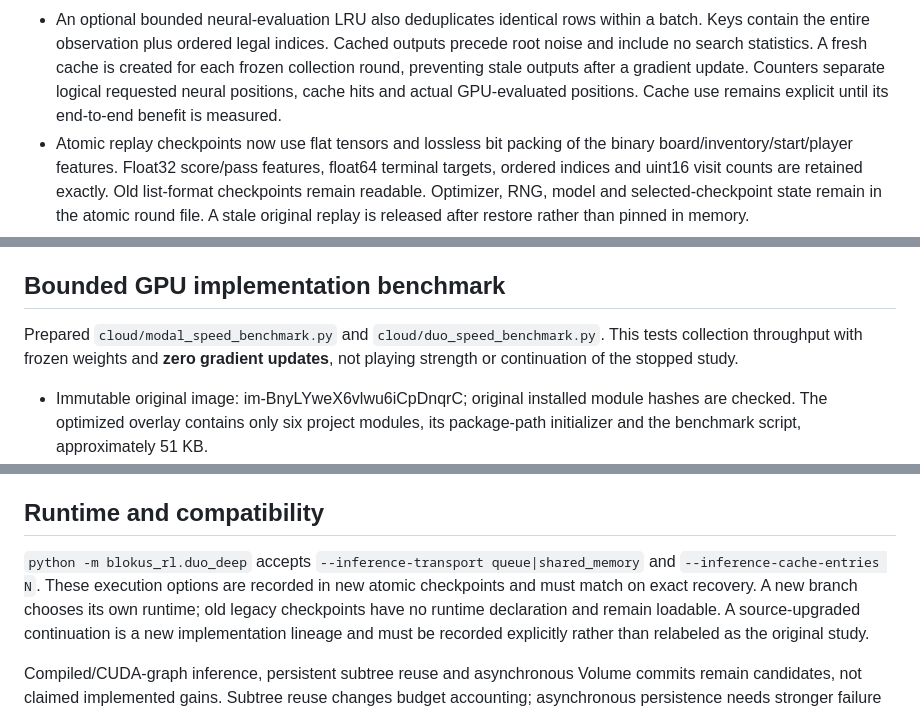
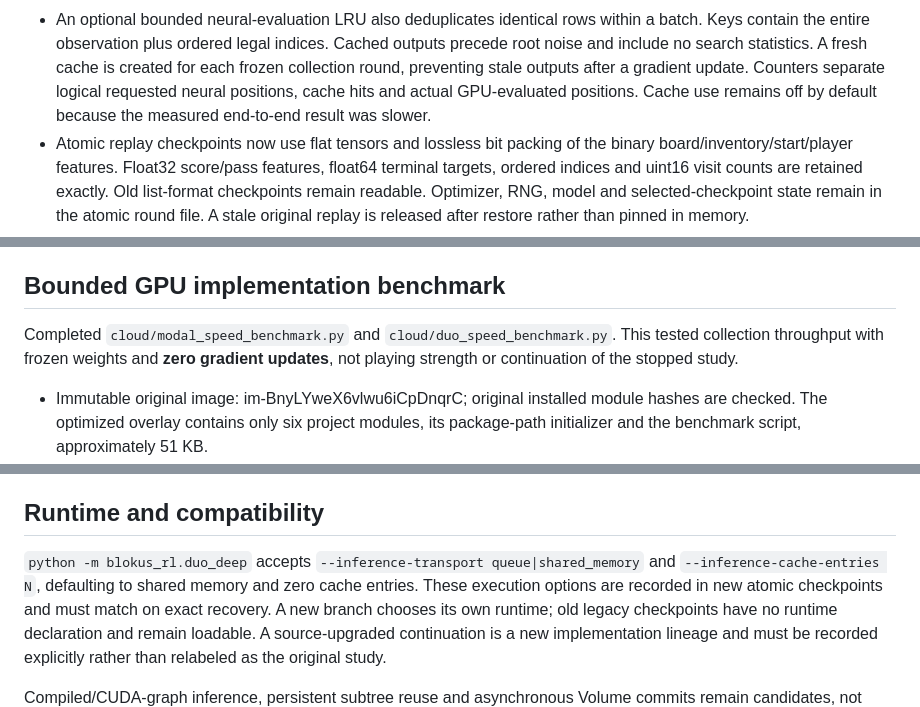
Before and after one commit to LinuxFan2718/BlockGame, a Markdown page: docs/speedups.md, 3 parts joined by grey strips. GitHub-like rendering.

```diff
--- a/docs/speedups.md
+++ b/docs/speedups.md
@@ -24,7 +24,7 @@ backed up. See [the stop record](teacher-search.md) and
   A fresh cache is created for each frozen collection round, preventing stale
   outputs after a gradient update. Counters separate logical requested neural
   positions, cache hits and actual GPU-evaluated positions. Cache use remains
-  explicit until its end-to-end benefit is measured.
+  off by default because the measured end-to-end result was slower.
 - Atomic replay checkpoints now use flat tensors and lossless bit packing of
   the binary board/inventory/start/player features. Float32 score/pass features,
   float64 terminal targets, ordered indices and uint16 visit counts are retained
@@ -68,8 +68,8 @@ end-to-end cloud training multiplier. Original checkpoints were never rewritten.
 
 ## Bounded GPU implementation benchmark
 
-Prepared `cloud/modal_speed_benchmark.py` and `cloud/duo_speed_benchmark.py`.
-This tests collection throughput with frozen weights and **zero gradient
+Completed `cloud/modal_speed_benchmark.py` and `cloud/duo_speed_benchmark.py`.
+This tested collection throughput with frozen weights and **zero gradient
 updates**, not playing strength or continuation of the stopped study.
 
 - Immutable original image: im-BnyLYweX6vlwu6iCpDnqrC; original installed module
@@ -99,7 +162,8 @@ reservation. No end-to-end GPU result is claimed before those cases complete.
 ## Runtime and compatibility
 
 `python -m blokus_rl.duo_deep` accepts `--inference-transport queue|shared_memory`
-and `--inference-cache-entries N`. These execution options are recorded in new
+and `--inference-cache-entries N`, defaulting to shared memory and zero cache
+entries. These execution options are recorded in new
 atomic checkpoints and must match on exact recovery. A new branch chooses its
 own runtime; old legacy checkpoints have no runtime declaration and remain
 loadable. A source-upgraded continuation is a new implementation lineage and
```
Also changed, not shown: other parts of docs/speedups.md (+67 -4 lines), README.md (+9 -4 lines), docs/assets/duo-speedups.png (added), 1 other file.
